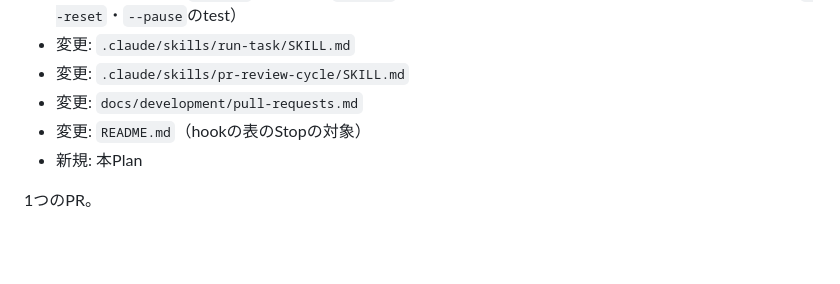
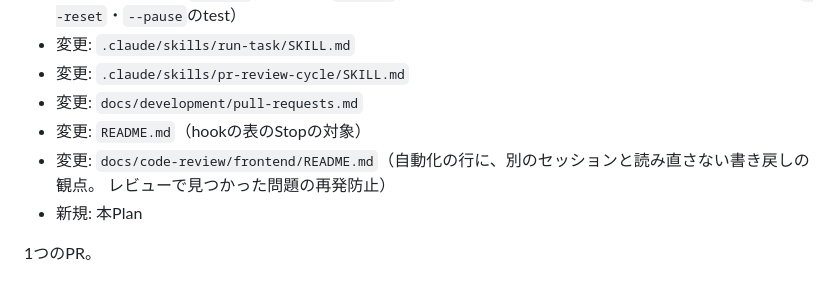
Before and after one commit to FujieMasaki/fod-app, a Markdown page: docs/implementation-plans/2026-10-24-quality-gate-session-scope.md, the part around the change. Rendered like a GitHub page; blank space fills up the shorter version.

Commit message:
docs(code-review): 自動化のレビューに、別のセッションと読み直さない書き戻しの観点を足す
- PR #109で、同じworktreeの別のセッションを差し戻す問題と、検査の間の--resetを古い状態で上書きする問題が見つかったため
- 後者は5回のレビューで見落とされ、Codexの最終チェックで見つかった

Claude-Session: https://claude.ai/code/session_017nwetvwz8Z3carCK8d4Wei

```diff
--- a/docs/implementation-plans/2026-10-24-quality-gate-session-scope.md
+++ b/docs/implementation-plans/2026-10-24-quality-gate-session-scope.md
@@ -94,6 +94,8 @@ Claude が止まろうとする → Stop hook（stdin の session_id）
 - 変更: `.claude/skills/pr-review-cycle/SKILL.md`
 - 変更: `docs/development/pull-requests.md`
 - 変更: `README.md`（hookの表のStopの対象）
+- 変更: `docs/code-review/frontend/README.md`（自動化の行に、別のセッションと読み直さない書き戻しの観点。
+  レビューで見つかった問題の再発防止）
 - 新規: 本Plan
 
 1つのPR。
```
Also changed, not shown: 1 other file.
